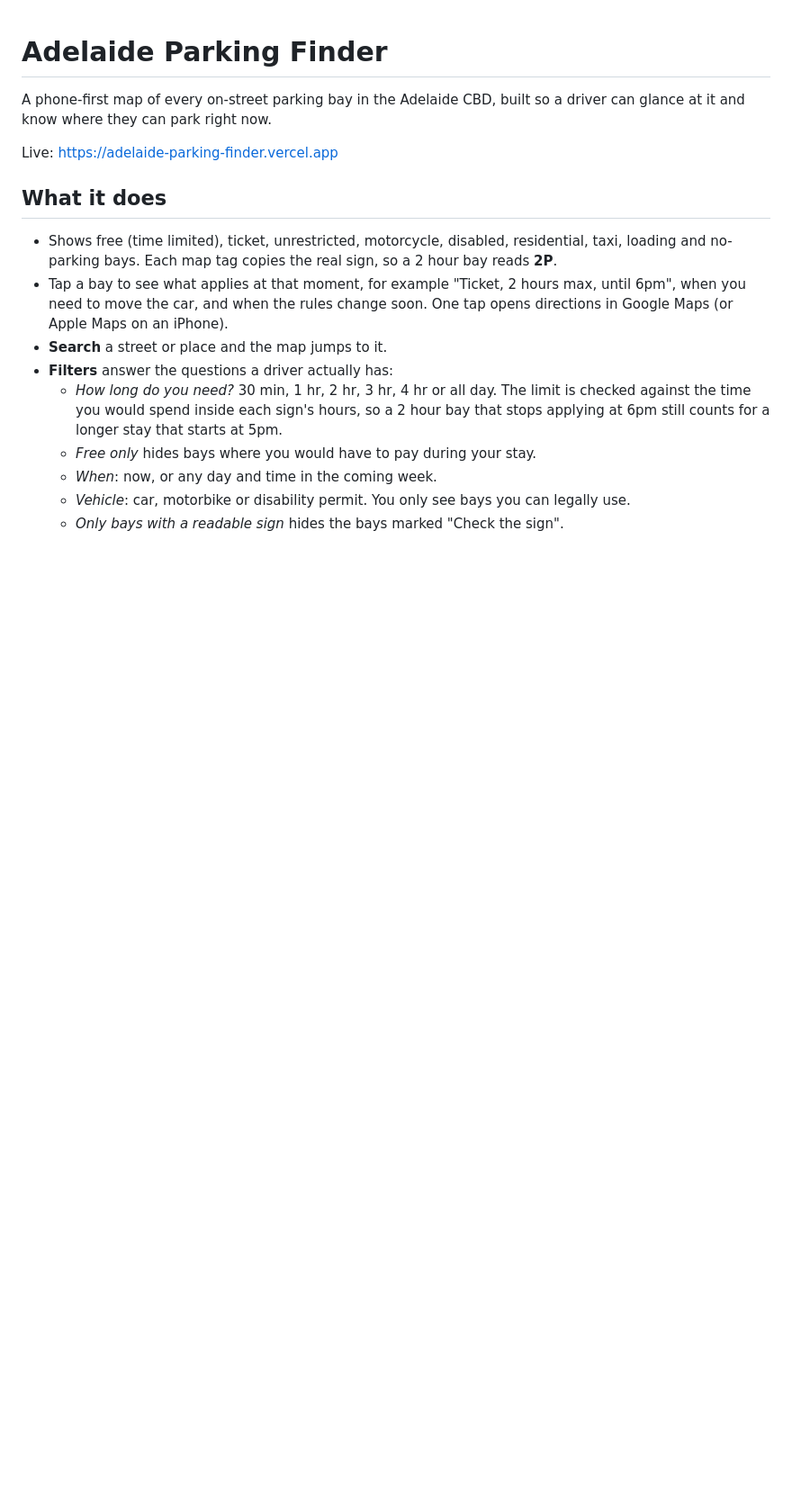
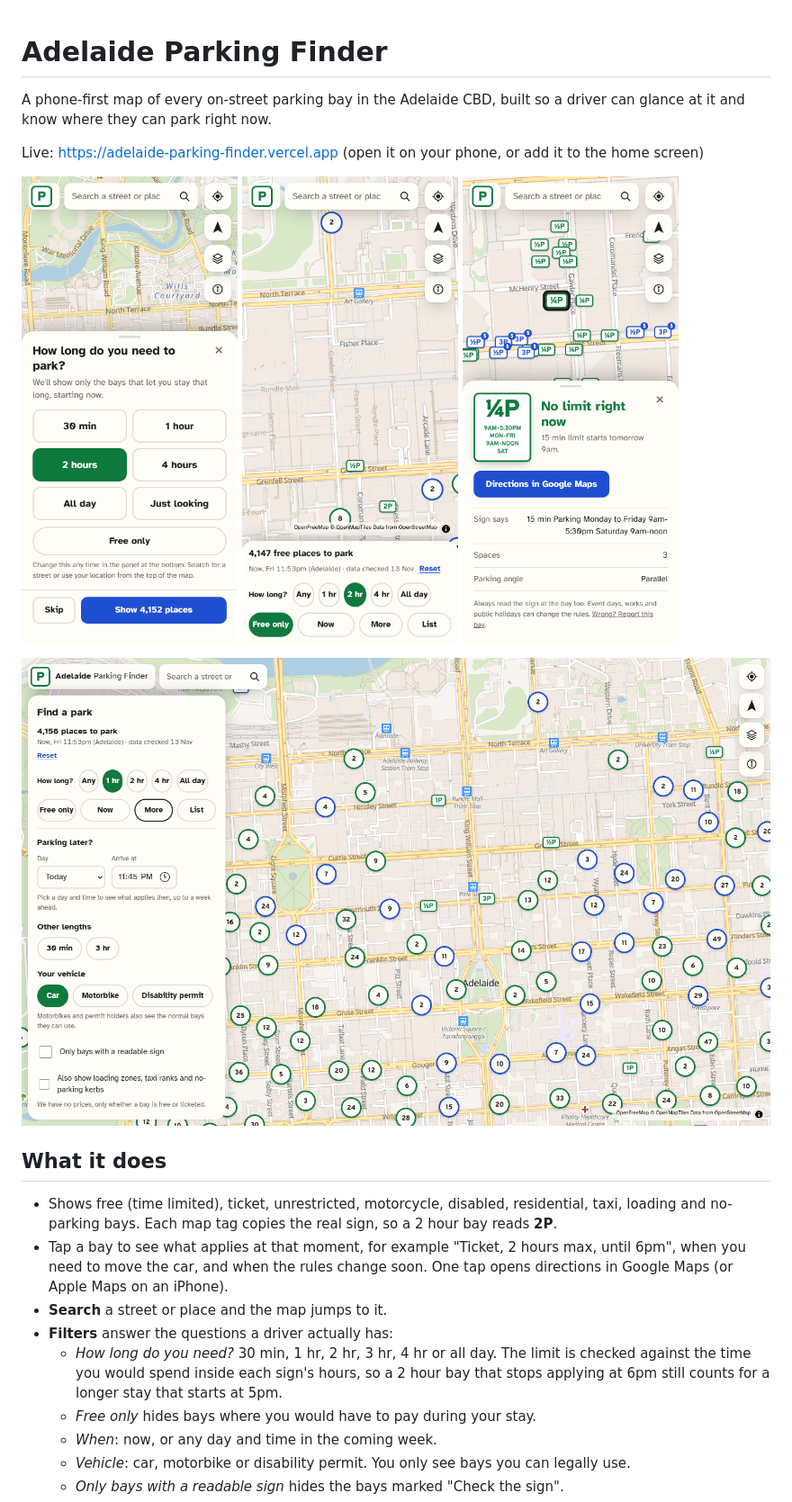
Before and after one commit to baomun0304/adelaide-parking-finder, a Markdown page: README.md, the part around one of its changes. Shown at 90% size. GitHub-like rendering; pictures changed too: docs/screenshots/desktop.png (added), docs/screenshots/phone-bay.png (added), docs/screenshots/phone-map.png (added); blank space fills up the shorter version.

Commit message:
docs: MIT licence and screenshots in the README

```diff
--- a/README.md
+++ b/README.md
@@ -2,7 +2,15 @@
 
 A phone-first map of every on-street parking bay in the Adelaide CBD, built so a driver can glance at it and know where they can park right now.
 
-Live: https://adelaide-parking-finder.vercel.app
+Live: https://adelaide-parking-finder.vercel.app (open it on your phone, or add it to the home screen)
+
+<p>
+  <img src="docs/screenshots/phone-welcome.png" width="240" alt="First visit asks how long you need to park">
+  <img src="docs/screenshots/phone-map.png" width="240" alt="Map filtered to free bays for 2 hours, with the filter panel at the bottom">
+  <img src="docs/screenshots/phone-bay.png" width="240" alt="One bay: what applies right now, the sign text and directions">
+</p>
+
+![On a computer the filters sit in a panel on the left](docs/screenshots/desktop.png)
 
 ## What it does
 
```
Also changed, not shown: other parts of README.md (+4 -0 lines), docs/screenshots/desktop-list.png (added), 1 other file.
